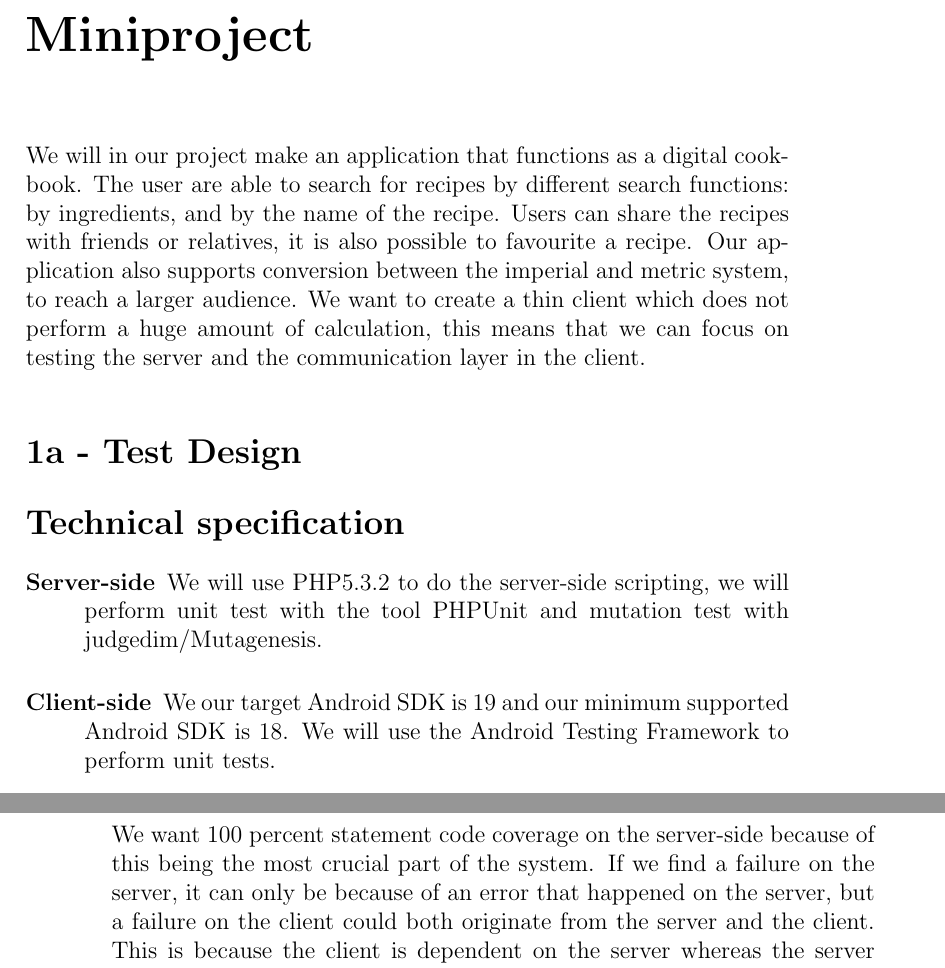
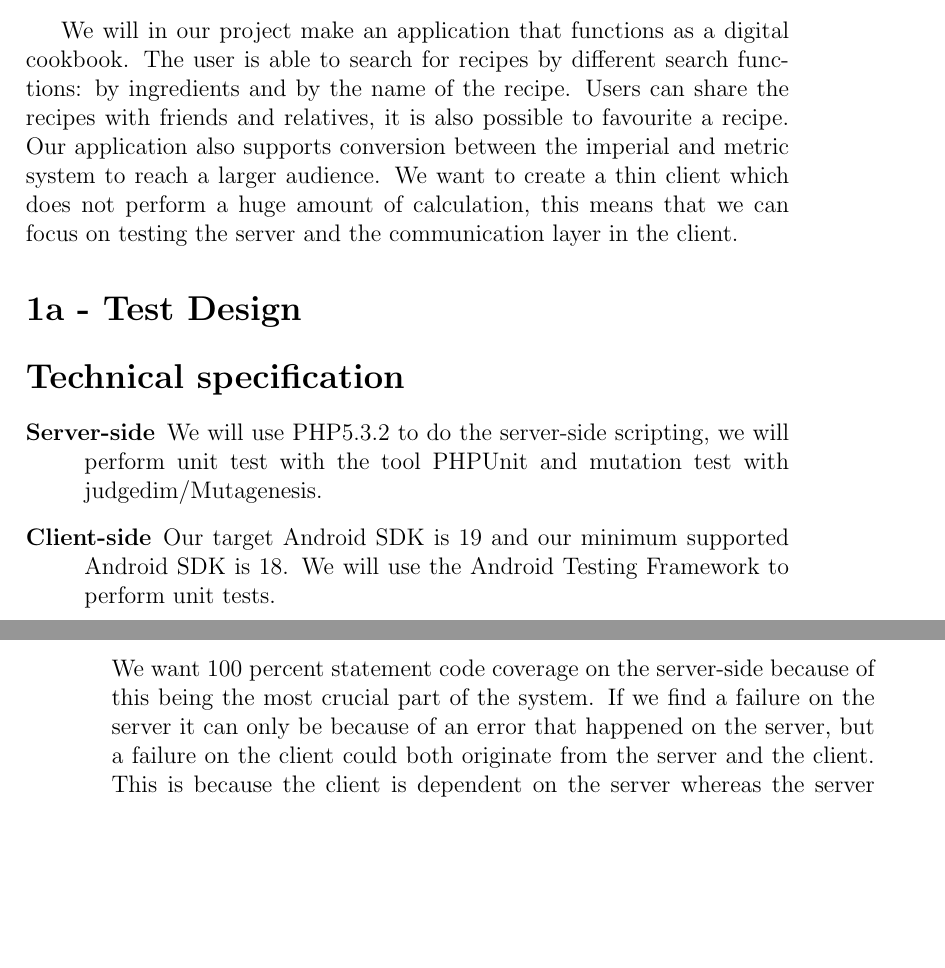
Before and after one commit to figa12/food-report, a LaTeX book (testmini2/miniproject-ToV-Group2.tex): two parts of pages 3 and 4 of 4 before the commit and two parts of pages 1 and 2 of 2 after it, joined at a grey line, cut at the place of the change, the shorter picture padded with empty space. Compiled offline with pdfLaTeX.

Commit message:
rettelser

```diff
--- a/testmini2/miniproject-ToV-Group2.tex
+++ b/testmini2/miniproject-ToV-Group2.tex
@@ -22,9 +22,8 @@
 
 \begin{document}
 \maketitle
-\chapter*{Miniproject}
 %project description
-We will in our project make an application that functions as a digital cookbook. The user are able to search for recipes by different search functions: by ingredients, and by the name of the recipe. Users can share the recipes with friends or relatives, it is also possible to favourite a recipe. Our  application also supports conversion between the imperial and metric system, to reach a larger audience.
+We will in our project make an application that functions as a digital cookbook. The user is able to search for recipes by different search functions: by ingredients and by the name of the recipe. Users can share the recipes with friends and relatives, it is also possible to favourite a recipe. Our  application also supports conversion between the imperial and metric system to reach a larger audience.
 We want to create a thin client which does not perform a huge amount of calculation, this means that we can focus on testing the server and the communication layer in the client.
 
 \section*{1a - Test Design}
@@ -35,14 +34,14 @@ We want to create a thin client which does not perform a huge amount of calculat
         We will use PHP5.3.2 to do the server-side scripting,
         we will perform unit test with the tool PHPUnit and mutation test with judgedim/Mutagenesis.
     \item[Client-side]
-        We our target Android SDK is 19 and our minimum supported Android SDK is 18. We will use the Android Testing Framework to perform unit tests.
+        Our target Android SDK is 19 and our minimum supported Android SDK is 18. We will use the Android Testing Framework to perform unit tests.
 \end{description}
 
 \subsection{Test environment}
 The idea is to create a test environment for the server when doing tests, this way we ensure that we do not accidentally manipulate and corrupt production data. We want to set up a test database that is identical to the database used in production, we could choose to directly copy the database before each test. This way we can insert new data such as recipes and test on these alongside already existing recipes.
 
 \subsection{Code coverage}
-We want 100 percent statement code coverage on the server-side because of this being the most crucial part of the system. If we find a failure on the server, it can only be because of an error that happened on the server, but a failure on the client could both originate from the server and the client. This is because the client is dependent on the server whereas the server is not dependent on the client. As for code coverage on the client we will make a risk analysis to identify the most crucial parts of the client. Based on the risk analysis we can identify which parts of the client that has the highest priority and then schedule our time plan of testing based on this.
+We want 100 percent statement code coverage on the server-side because of this being the most crucial part of the system. If we find a failure on the server it can only be because of an error that happened on the server, but a failure on the client could both originate from the server and the client. This is because the client is dependent on the server whereas the server is not dependent on the client. As for code coverage on the client we will make a risk analysis to identify the most crucial parts of the client. Based on the risk analysis we can identify which parts of the client that has the highest priority and then schedule our time plan of testing based on this.
 
 \subsection{Mutation testing} %Måske skrive lidt mere til mutation testing.
 The tool that we have chosen to use for mutation testing, judgedim/Mutagenesis, supports a lot of operator mutations and also some logical mutations such as inverting an if statement. The tool supports first order mutants, which is sufficient to find a weakness in our unit tests, it is also the method used in practice.
```
